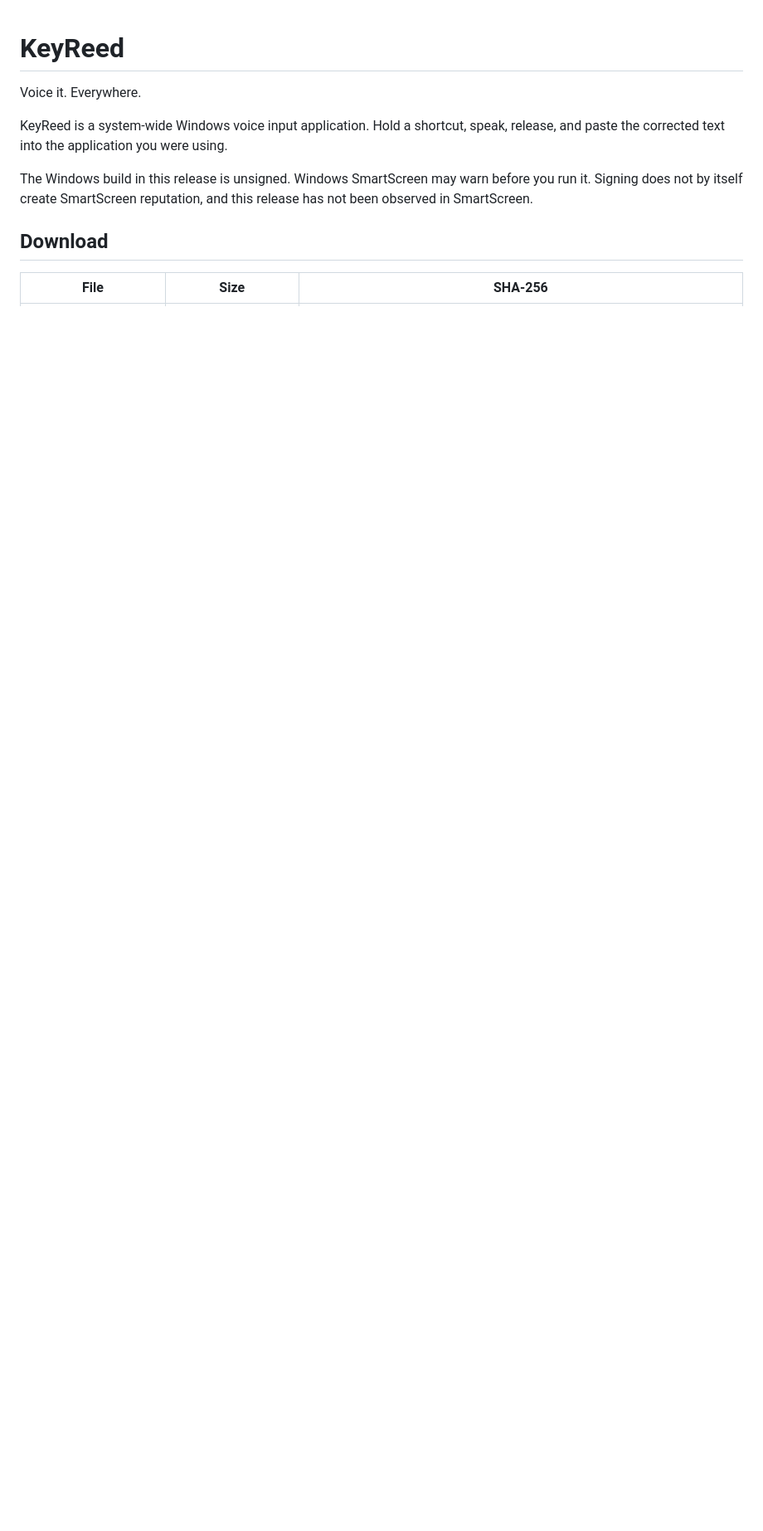
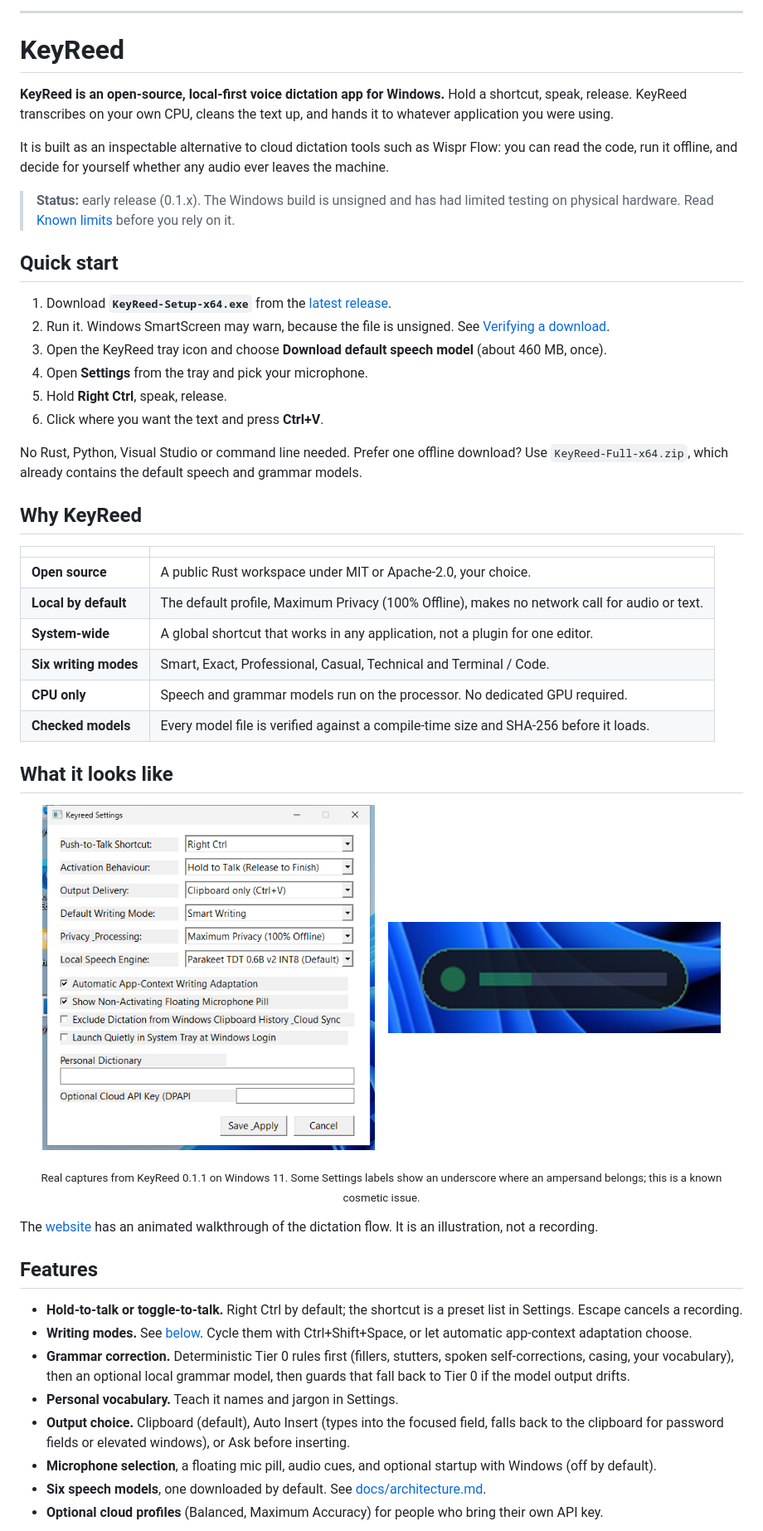
Before and after one commit to Shanmukh-l33t/keyreed, a Markdown page: README.md, the part around one of its changes. Shown at 83% size. Drawn GitHub-style; pictures changed too: assets/screenshots/floating-pill.png (added), assets/screenshots/settings.png (added); blank space fills up the shorter version.

Commit message:
docs(readme): improve KeyReed GitHub presentation

```diff
--- a/README.md
+++ b/README.md
@@ -1,11 +24,54 @@
+---
+
 # KeyReed
 
-Voice it. Everywhere.
+**KeyReed is an open-source, local-first voice dictation app for Windows.** Hold a shortcut, speak, release. KeyReed transcribes on your own CPU, cleans the text up, and hands it to whatever application you were using.
 
-KeyReed is a system-wide Windows voice input application. Hold a shortcut, speak, release, and paste the corrected text into the application you were using.
+It is built as an inspectable alternative to cloud dictation tools such as Wispr Flow: you can read the code, run it offline, and decide for yourself whether any audio ever leaves the machine.
 
-The Windows build in this release is unsigned. Windows SmartScreen may warn before you run it. Signing does not by itself create SmartScreen reputation, and this release has not been observed in SmartScreen.
+> **Status:** early release (0.1.x). The Windows build is unsigned and has had limited testing on physical hardware. Read [Known limits](#known-limits) before you rely on it.
 
-## Download
+## Quick start
 
-| File | Size | SHA-256 |
+1. Download **`KeyReed-Setup-x64.exe`** from the [latest release](https://github.com/Shanmukh-l33t/keyreed/releases/latest).
+2. Run it. Windows SmartScreen may warn, because the file is unsigned. See [Verifying a download](docs/installation.md#verify-your-download).
+3. Open the KeyReed tray icon and choose **Download default speech model** (about 460 MB, once).
+4. Open **Settings** from the tray and pick your microphone.
+5. Hold **Right Ctrl**, speak, release.
+6. Click where you want the text and press **Ctrl+V**.
+
+No Rust, Python, Visual Studio or command line needed. Prefer one offline download? Use `KeyReed-Full-x64.zip`, which already contains the default speech and grammar models.
+
+## Why KeyReed
+
+| | |
+| --- | --- |
+| **Open source** | A public Rust workspace under MIT or Apache-2.0, your choice. |
+| **Local by default** | The default profile, Maximum Privacy (100% Offline), makes no network call for audio or text. |
+| **System-wide** | A global shortcut that works in any application, not a plugin for one editor. |
+| **Six writing modes** | Smart, Exact, Professional, Casual, Technical and Terminal / Code. |
+| **CPU only** | Speech and grammar models run on the processor. No dedicated GPU required. |
+| **Checked models** | Every model file is verified against a compile-time size and SHA-256 before it loads. |
+
+## What it looks like
+
+<p align="center">
+  <img src="assets/screenshots/settings.png" alt="The KeyReed Settings window on Windows 11 showing shortcut, activation, output, writing mode, privacy and speech engine options" width="46%" />
+  &nbsp;&nbsp;
+  <img src="assets/screenshots/floating-pill.png" alt="The KeyReed floating microphone pill on the Windows desktop" width="46%" />
+</p>
+<p align="center"><sub>Real captures from KeyReed 0.1.1 on Windows 11. Some Settings labels show an underscore where an ampersand belongs; this is a known cosmetic issue.</sub></p>
+
+The [website](https://keyreed-website.vercel.app) has an animated walkthrough of the dictation flow. It is an illustration, not a recording.
+
+## Features
+
+- **Hold-to-talk or toggle-to-talk.** Right Ctrl by default; the shortcut is a preset list in Settings. Escape cancels a recording.
+- **Writing modes.** See [below](#writing-modes). Cycle them with Ctrl+Shift+Space, or let automatic app-context adaptation choose.
+- **Grammar correction.** Deterministic Tier 0 rules first (fillers, stutters, spoken self-corrections, casing, your vocabulary), then an optional local grammar model, then guards that fall back to Tier 0 if the model output drifts.
+- **Personal vocabulary.** Teach it names and jargon in Settings.
+- **Output choice.** Clipboard (default), Auto Insert (types into the focused field, falls back to the clipboard for password fields or elevated windows), or Ask before inserting.
+- **Microphone selection**, a floating mic pill, audio cues, and optional startup with Windows (off by default).
+- **Six speech models**, one downloaded by default. See [docs/architecture.md](docs/architecture.md#speech-models).
+- **Optional cloud profiles** (Balanced, Maximum Accuracy) for people who bring their own API key.
+
```
Also changed, not shown: other parts of README.md (+99 -57 lines), assets/branding/banner.png (added), assets/social-preview/social-preview.png (added), 1 other file.
